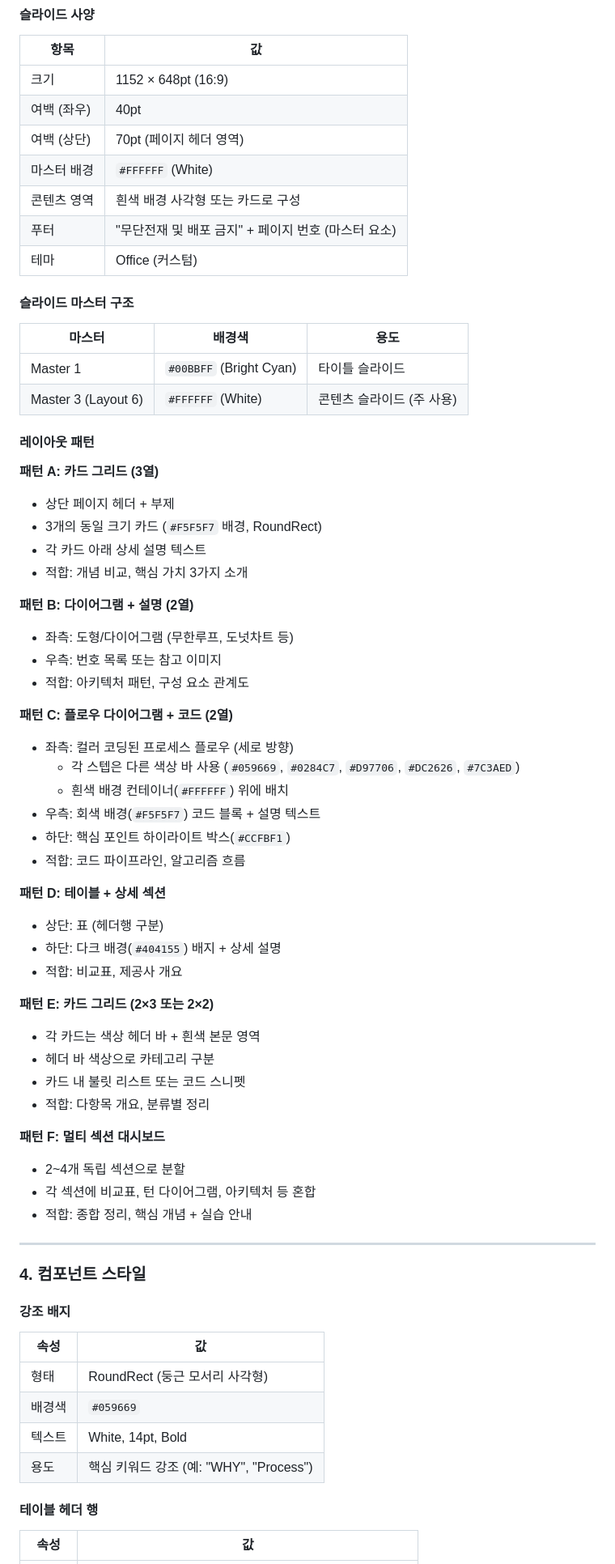
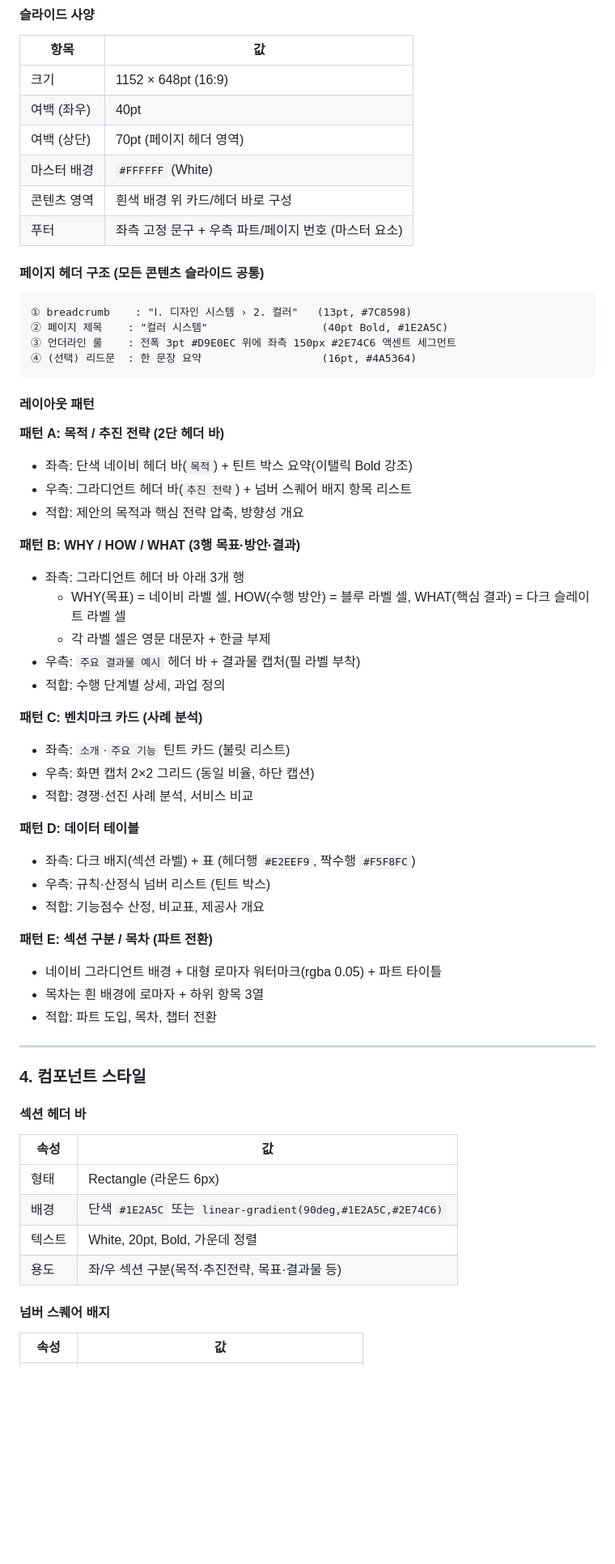
Before and after one commit to unicorn-campus/ai-automation, a Markdown page: references/pptx-guide.md, the part around one of its changes. Shown at 81% size. Rendered like a GitHub page; blank space fills up the shorter version.

````diff
--- a/references/pptx-guide.md
+++ b/references/pptx-guide.md
@@ -132,68 +116,61 @@ DMAP 표준 PPT 생성 패턴은 **2단계 분리 구조**임:
 | 여백 (좌우) | 40pt |
 | 여백 (상단) | 70pt (페이지 헤더 영역) |
 | 마스터 배경 | `#FFFFFF` (White) |
-| 콘텐츠 영역 | 흰색 배경 사각형 또는 카드로 구성 |
-| 푸터 | "무단전재 및 배포 금지" + 페이지 번호 (마스터 요소) |
-| 테마 | Office (커스텀) |
+| 콘텐츠 영역 | 흰색 배경 위 카드/헤더 바로 구성 |
+| 푸터 | 좌측 고정 문구 + 우측 파트/페이지 번호 (마스터 요소) |
 
-#### 슬라이드 마스터 구조
+#### 페이지 헤더 구조 (모든 콘텐츠 슬라이드 공통)
 
-| 마스터 | 배경색 | 용도 |
-|--------|--------|------|
-| Master 1 | `#00BBFF` (Bright Cyan) | 타이틀 슬라이드 |
-| Master 3 (Layout 6) | `#FFFFFF` (White) | 콘텐츠 슬라이드 (주 사용) |
+```
+① breadcrumb    : "Ⅰ. 디자인 시스템 › 2. 컬러"   (13pt, #7C8598)
+② 페이지 제목    : "컬러 시스템"                  (40pt Bold, #1E2A5C)
+③ 언더라인 룰    : 전폭 3pt #D9E0EC 위에 좌측 150px #2E74C6 액센트 세그먼트
+④ (선택) 리드문  : 한 문장 요약                   (16pt, #4A5364)
+```
 
 #### 레이아웃 패턴
 
-**패턴 A: 카드 그리드 (3열)**
-- 상단 페이지 헤더 + 부제
-- 3개의 동일 크기 카드 (`#F5F5F7` 배경, RoundRect)
-- 각 카드 아래 상세 설명 텍스트
-- 적합: 개념 비교, 핵심 가치 3가지 소개
+**패턴 A: 목적 / 추진 전략 (2단 헤더 바)**
+- 좌측: 단색 네이비 헤더 바(`목적`) + 틴트 박스 요약(이탤릭 Bold 강조)
+- 우측: 그라디언트 헤더 바(`추진 전략`) + 넘버 스퀘어 배지 항목 리스트
+- 적합: 제안의 목적과 핵심 전략 압축, 방향성 개요
 
-**패턴 B: 다이어그램 + 설명 (2열)**
-- 좌측: 도형/다이어그램 (무한루프, 도넛차트 등)
-- 우측: 번호 목록 또는 참고 이미지
-- 적합: 아키텍처 패턴, 구성 요소 관계도
+**패턴 B: WHY / HOW / WHAT (3행 목표·방안·결과)**
+- 좌측: 그라디언트 헤더 바 아래 3개 행
+  - WHY(목표) = 네이비 라벨 셀, HOW(수행 방안) = 블루 라벨 셀, WHAT(핵심 결과) = 다크 슬레이트 라벨 셀
+  - 각 라벨 셀은 영문 대문자 + 한글 부제
+- 우측: `주요 결과물 예시` 헤더 바 + 결과물 캡처(필 라벨 부착)
+- 적합: 수행 단계별 상세, 과업 정의
 
-**패턴 C: 플로우 다이어그램 + 코드 (2열)**
-- 좌측: 컬러 코딩된 프로세스 플로우 (세로 방향)
-  - 각 스텝은 다른 색상 바 사용 (`#059669`, `#0284C7`, `#D97706`, `#DC2626`, `#7C3AED`)
-  - 흰색 배경 컨테이너(`#FFFFFF`) 위에 배치
-- 우측: 회색 배경(`#F5F5F7`) 코드 블록 + 설명 텍스트
-- 하단: 핵심 포인트 하이라이트 박스(`#CCFBF1`)
-- 적합: 코드 파이프라인, 알고리즘 흐름
+**패턴 C: 벤치마크 카드 (사례 분석)**
+- 좌측: `소개`·`주요 기능` 틴트 카드 (불릿 리스트)
+- 우측: 화면 캡처 2×2 그리드 (동일 비율, 하단 캡션)
+- 적합: 경쟁·선진 사례 분석, 서비스 비교
 
-**패턴 D: 테이블 + 상세 섹션**
-- 상단: 표 (헤더행 구분)
-- 하단: 다크 배경(`#404155`) 배지 + 상세 설명
-- 적합: 비교표, 제공사 개요
+**패턴 D: 데이터 테이블**
+- 좌측: 다크 배지(섹션 라벨) + 표 (헤더행 `#E2EEF9`, 짝수행 `#F5F8FC`)
+- 우측: 규칙·산정식 넘버 리스트 (틴트 박스)
+- 적합: 기능점수 산정, 비교표, 제공사 개요
 
-**패턴 E: 카드 그리드 (2×3 또는 2×2)**
-- 각 카드는 색상 헤더 바 + 흰색 본문 영역
-- 헤더 바 색상으로 카테고리 구분
-- 카드 내 불릿 리스트 또는 코드 스니펫
-- 적합: 다항목 개요, 분류별 정리
-
-**패턴 F: 멀티 섹션 대시보드**
-- 2~4개 독립 섹션으로 분할
-- 각 섹션에 비교표, 턴 다이어그램, 아키텍처 등 혼합
-- 적합: 종합 정리, 핵심 개념 + 실습 안내
+**패턴 E: 섹션 구분 / 목차 (파트 전환)**
+- 네이비 그라디언트 배경 + 대형 로마자 워터마크(rgba 0.05) + 파트 타이틀
+- 목차는 흰 배경에 로마자 + 하위 항목 3열
+- 적합: 파트 도입, 목차, 챕터 전환
 
 ---
 
 ### 4. 컴포넌트 스타일
 
-#### 강조 배지
+#### 섹션 헤더 바
 
 | 속성 | 값 |
 |------|------|
-| 형태 | RoundRect (둥근 모서리 사각형) |
-| 배경색 | `#059669` |
-| 텍스트 | White, 14pt, Bold |
-| 용도 | 핵심 키워드 강조 (예: "WHY", "Process") |
+| 형태 | Rectangle (라운드 6px) |
+| 배경 | 단색 `#1E2A5C` 또는 `linear-gradient(90deg,#1E2A5C,#2E74C6)` |
+| 텍스트 | White, 20pt, Bold, 가운데 정렬 |
+| 용도 | 좌/우 섹션 구분(목적·추진전략, 목표·결과물 등) |
 
-#### 테이블 헤더 행
+#### 넘버 스퀘어 배지
 
 | 속성 | 값 |
 |------|------|
````
Also changed, not shown: other parts of references/pptx-guide.md (+177 -242 lines), AGENTS.md (+24 -0 lines), references/prompt-guide.md (+25 -27 lines).
